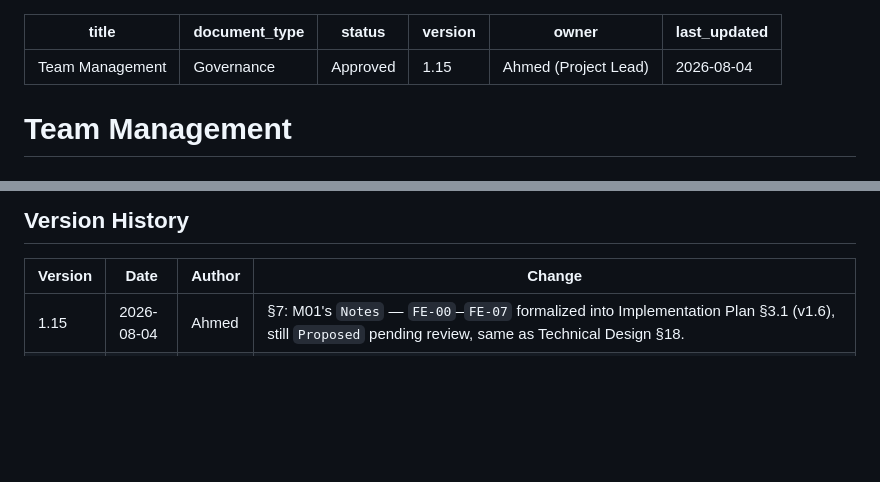
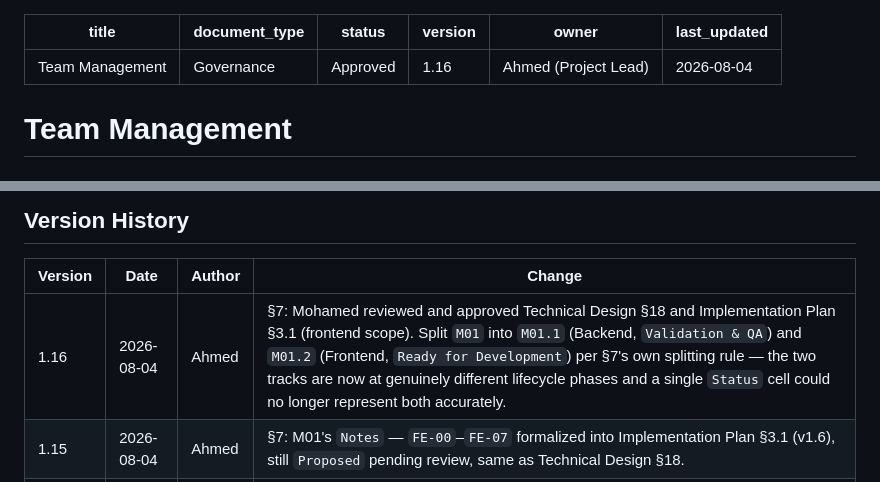
Before and after one commit to Ahmed-Naafic/hotel-hall-booking-system, a Markdown page: docs/Team-Management.md, 2 parts joined by grey strips. Drawn GitHub-style; blank space fills up the shorter version.

```diff
--- a/docs/Team-Management.md
+++ b/docs/Team-Management.md
@@ -2,7 +2,7 @@
 title: "Team Management"
 document_type: Governance
 status: Approved
-version: 1.15
+version: 1.16
 owner: Ahmed (Project Lead)
 last_updated: 2026-08-04
 ---
@@ -290,6 +291,7 @@ A feature is considered complete only when **all** of the following are true:
 
 | Version | Date | Author | Change |
 |---|---|---|---|
+| 1.16 | 2026-08-04 | Ahmed | §7: Mohamed reviewed and approved Technical Design §18 and Implementation Plan §3.1 (frontend scope). Split `M01` into `M01.1` (Backend, `Validation & QA`) and `M01.2` (Frontend, `Ready for Development`) per §7's own splitting rule — the two tracks are now at genuinely different lifecycle phases and a single `Status` cell could no longer represent both accurately. |
 | 1.15 | 2026-08-04 | Ahmed | §7: M01's `Notes` — `FE-00`–`FE-07` formalized into Implementation Plan §3.1 (v1.6), still `Proposed` pending review, same as Technical Design §18. |
 | 1.14 | 2026-08-04 | Ahmed | §7: M01's `Notes` note Technical Design §18 (Frontend Integration Scope, unreviewed) and that no frontend work has started. |
 | 1.13 | 2026-08-04 | Ahmed | §7: M01's `Status` changed `Implementation Review` → `Validation & QA` — Mohamed approved the implementation review. `Feature Accepted` still requires Validation to actually pass (§6), which currently has no governing document (`test-strategy.md`, `review-checklists.md`, `definition-of-ready-and-done.md`, `validation-report.md` all `Not Started`). |
```
Also changed, not shown: other parts of docs/Team-Management.md (+2 -1 lines), 2 other files.
